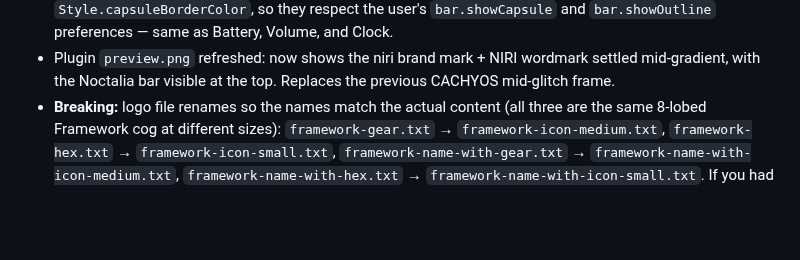
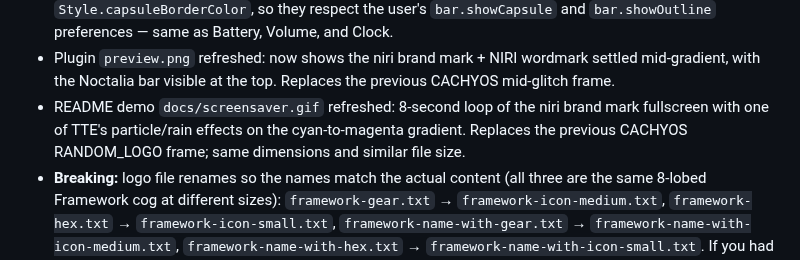
Before and after one commit to jfreed-dev/niri-screensaver, a Markdown page: CHANGELOG.md, the part around the change. Rendered like a GitHub page; blank space fills up the shorter version.

```diff
--- a/CHANGELOG.md
+++ b/CHANGELOG.md
@@ -31,6 +31,10 @@ roughly tracks [Semantic Versioning](https://semver.org/spec/v2.0.0.html).
 - Plugin `preview.png` refreshed: now shows the niri brand mark + NIRI
   wordmark settled mid-gradient, with the Noctalia bar visible at the
   top. Replaces the previous CACHYOS mid-glitch frame.
+- README demo `docs/screensaver.gif` refreshed: 8-second loop of the
+  niri brand mark fullscreen with one of TTE's particle/rain effects
+  on the cyan-to-magenta gradient. Replaces the previous CACHYOS
+  RANDOM_LOGO frame; same dimensions and similar file size.
 - **Breaking:** logo file renames so the names match the actual content
   (all three are the same 8-lobed Framework cog at different sizes):
   `framework-gear.txt` → `framework-icon-medium.txt`,
```
Also changed, not shown: README.md (+4 -3 lines), docs/screensaver.gif.
